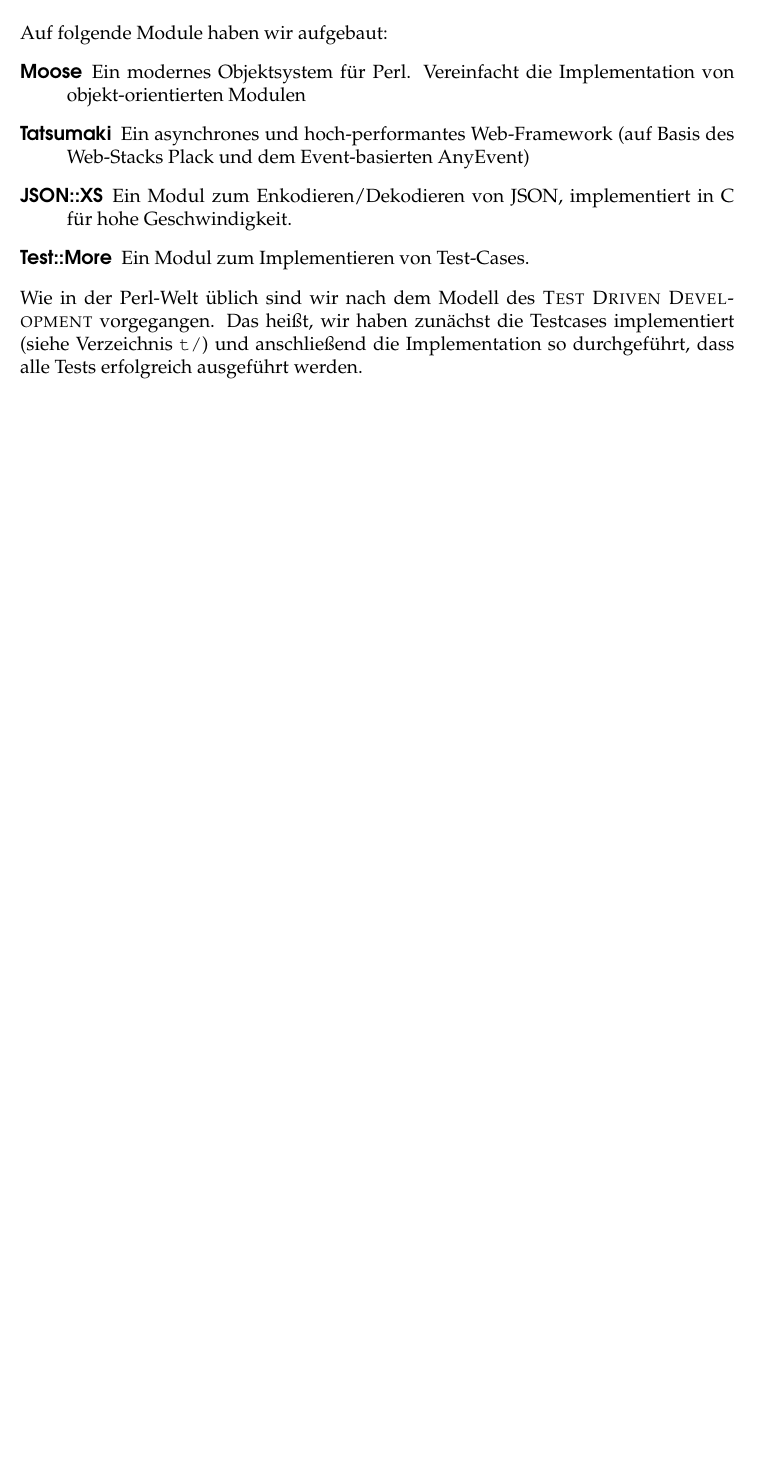
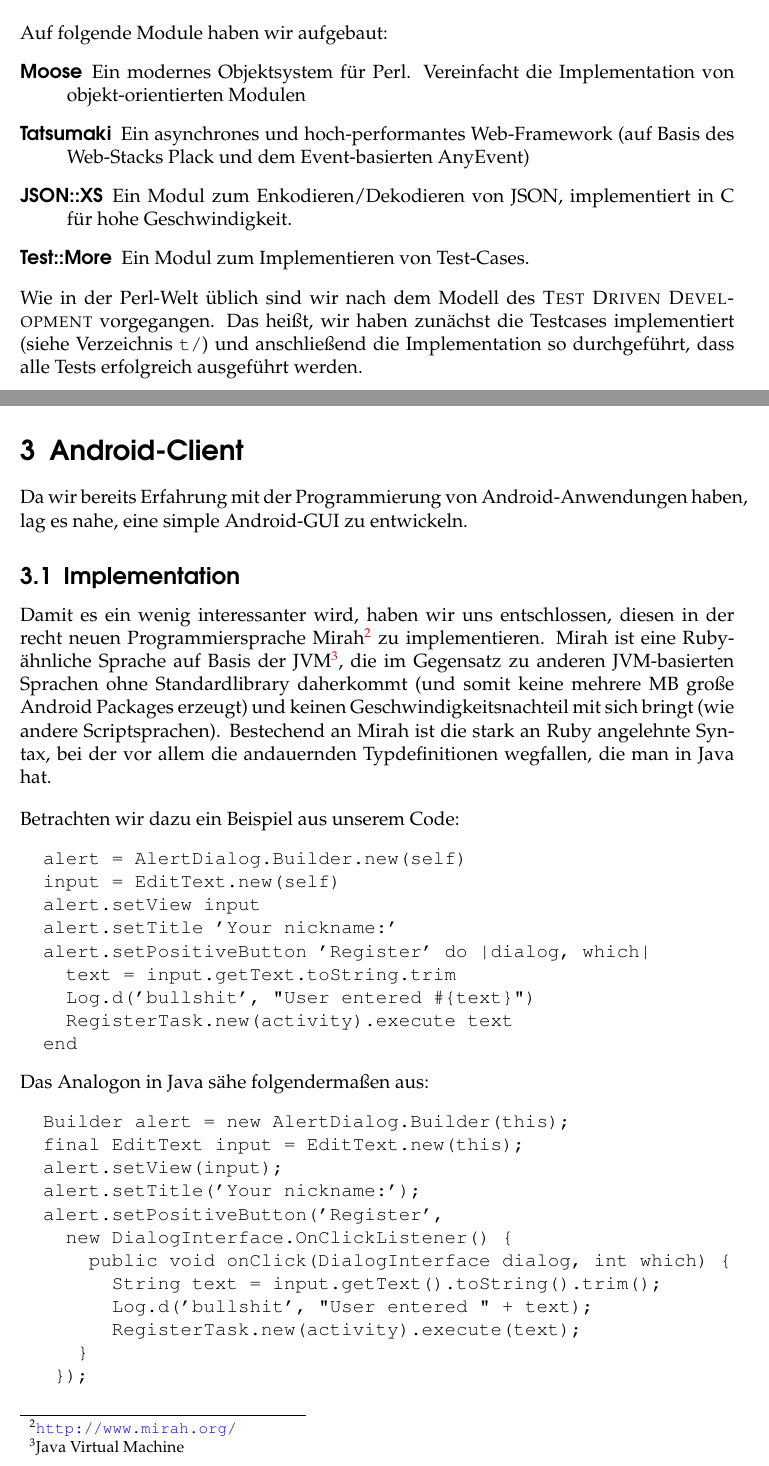
Before and after one commit to stapelberg/vsy-bullshit, a LaTeX document (Doku/doku.tex): part of page 2 of 2 before the commit and two parts of pages 2 and 3 of 4 after it, the two joined at a grey line, cut so that both start at the same text, the shorter picture padded with empty space. Compiled offline with pdfLaTeX.

Commit message:
Doku zum Android-Client hinzugefügt

```diff
--- a/Doku/doku.tex
+++ b/Doku/doku.tex
@@ -107 +108,47 @@
 
+\section{Android-Client}
+
+Da wir bereits Erfahrung mit der Programmierung von Android-Anwendungen haben,
+lag es nahe, eine simple Android-GUI zu entwickeln.
+
+\subsection{Implementation}
+
+Damit es ein wenig interessanter wird, haben wir uns entschlossen, diesen in
+der recht neuen Programmiersprache Mirah\footnote{\url{http://www.mirah.org/}}
+zu implementieren. Mirah ist eine Ruby-ähnliche Sprache auf Basis der
+JVM\footnote{Java Virtual Machine}, die im Gegensatz zu anderen JVM-basierten
+Sprachen ohne Standardlibrary daherkommt (und somit keine mehrere MB große
+Android Packages erzeugt) und keinen Geschwindigkeitsnachteil mit sich bringt
+(wie andere Scriptsprachen). Bestechend an Mirah ist die stark an Ruby
+angelehnte Syntax, bei der vor allem die andauernden Typdefinitionen wegfallen,
+die man in Java hat.
+\np
+
+Betrachten wir dazu ein Beispiel aus unserem Code:
+\begin{verbatim}
+  alert = AlertDialog.Builder.new(self)
+  input = EditText.new(self)
+  alert.setView input
+  alert.setTitle 'Your nickname:'
+  alert.setPositiveButton 'Register' do |dialog, which|
+    text = input.getText.toString.trim
+    Log.d('bullshit', "User entered #{text}")
+    RegisterTask.new(activity).execute text
+  end
+\end{verbatim}
+
+Das Analogon in Java sähe folgendermaßen aus:
+\begin{verbatim}
+  Builder alert = new AlertDialog.Builder(this);
+  final EditText input = EditText.new(this);
+  alert.setView(input);
+  alert.setTitle('Your nickname:');
+  alert.setPositiveButton('Register',
+    new DialogInterface.OnClickListener() {
+      public void onClick(DialogInterface dialog, int which) {
+        String text = input.getText().toString().trim();
+        Log.d('bullshit', "User entered " + text);
+        RegisterTask.new(activity).execute(text);
+     }
+   });
+\end{verbatim}
```
Also changed, not shown: Doku/doku.tex (54 more changed lines).
